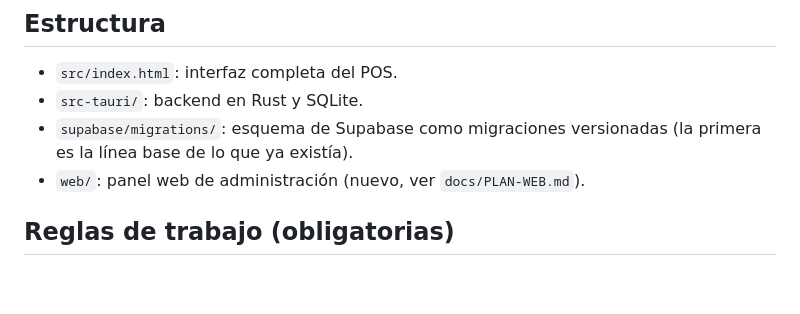
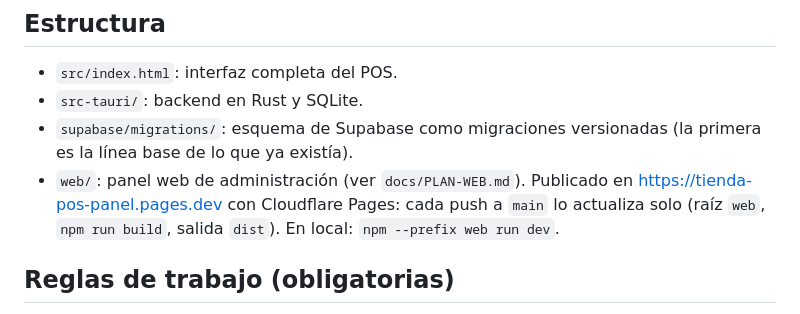
Before and after one commit to Thefredy85/TIendaPOS, a Markdown page: CLAUDE.md, the part around the change. GitHub-like rendering; blank space fills up the shorter version.

```diff
--- a/CLAUDE.md
+++ b/CLAUDE.md
@@ -15,7 +15,7 @@ App de escritorio para Windows de punto de venta: ventas, inventario, cortes de
 - `src/index.html`: interfaz completa del POS.
 - `src-tauri/`: backend en Rust y SQLite.
 - `supabase/migrations/`: esquema de Supabase como migraciones versionadas (la primera es la línea base de lo que ya existía).
-- `web/`: panel web de administración (nuevo, ver `docs/PLAN-WEB.md`).
+- `web/`: panel web de administración (ver `docs/PLAN-WEB.md`). Publicado en https://tienda-pos-panel.pages.dev con Cloudflare Pages: cada push a `main` lo actualiza solo (raíz `web`, `npm run build`, salida `dist`). En local: `npm --prefix web run dev`.
 
 ## Reglas de trabajo (obligatorias)
 1. Cuando el usuario diga "Trabajemos en una actualización", primero se define y confirma el alcance, y después se hace.
```
Also changed, not shown: docs/PLAN-WEB.md (+7 -5 lines).
